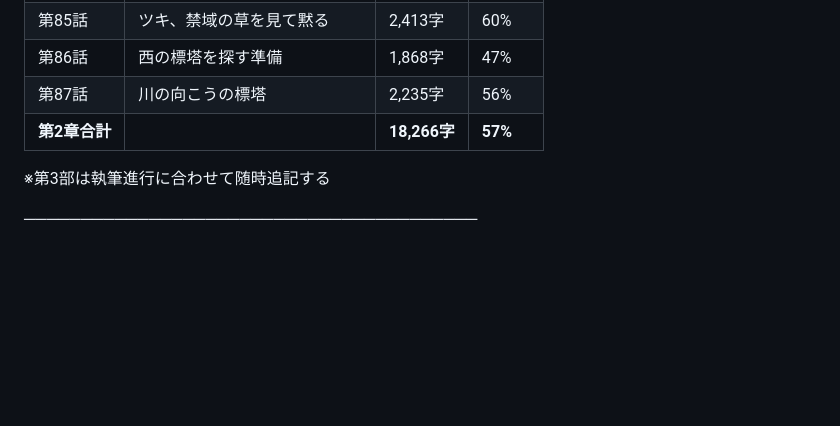
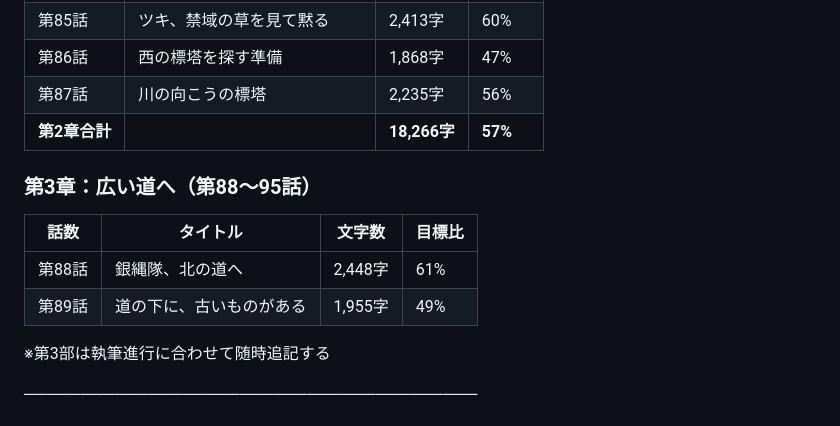
Before and after one commit to arums-jp/yahiro-world-settings, a Markdown page: 辺境拠点日誌/設定/文字数管理.md, the part around the change. Rendered like a GitHub page; blank space fills up the shorter version.

Commit message:
第3部 第3章 第88〜89話を執筆（外部市への護衛開始・C番号発見）
Co-Authored-By: Claude Opus 4.8 (1M context) <noreply@anthropic.com>

```diff
--- a/辺境拠点日誌/設定/文字数管理.md
+++ b/辺境拠点日誌/設定/文字数管理.md
@@ -232,6 +232,13 @@ count = len(re.sub(r'\n', '', body))
 | 第87話 | 川の向こうの標塔 | 2,235字 | 56% |
 | **第2章合計** | | **18,266字** | **57%** |
 
+### 第3章：広い道へ（第88〜95話）
+
+| 話数 | タイトル | 文字数 | 目標比 |
+|-----|---------|-------|-------|
+| 第88話 | 銀縄隊、北の道へ | 2,448字 | 61% |
+| 第89話 | 道の下に、古いものがある | 1,955字 | 49% |
+
 ※第3部は執筆進行に合わせて随時追記する
 
 ────────────────────────────────────────
```
Also changed, not shown: 2 other files.
